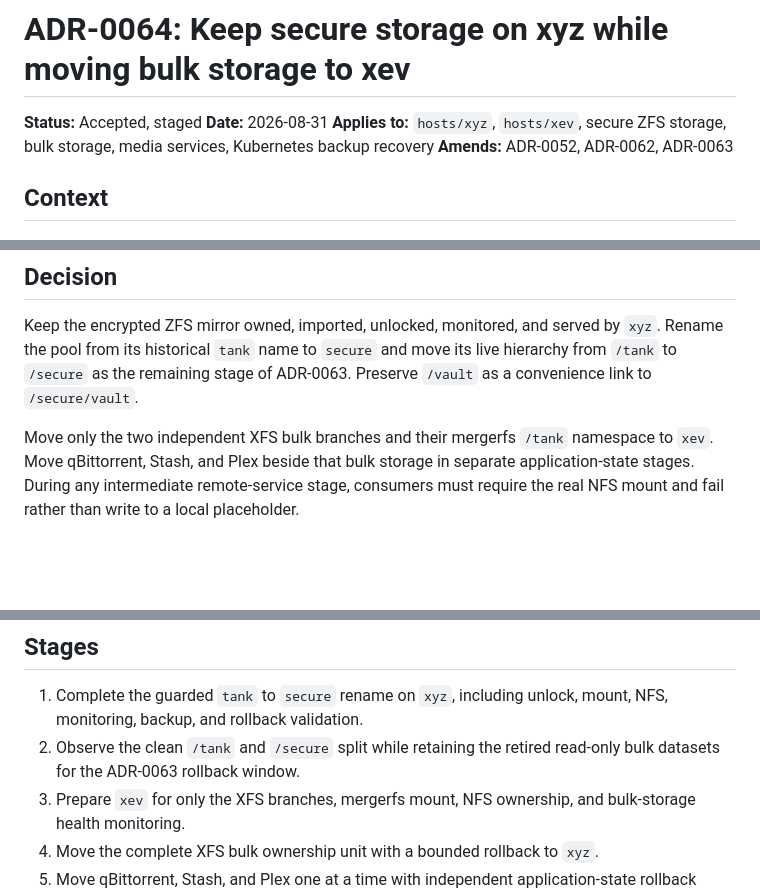
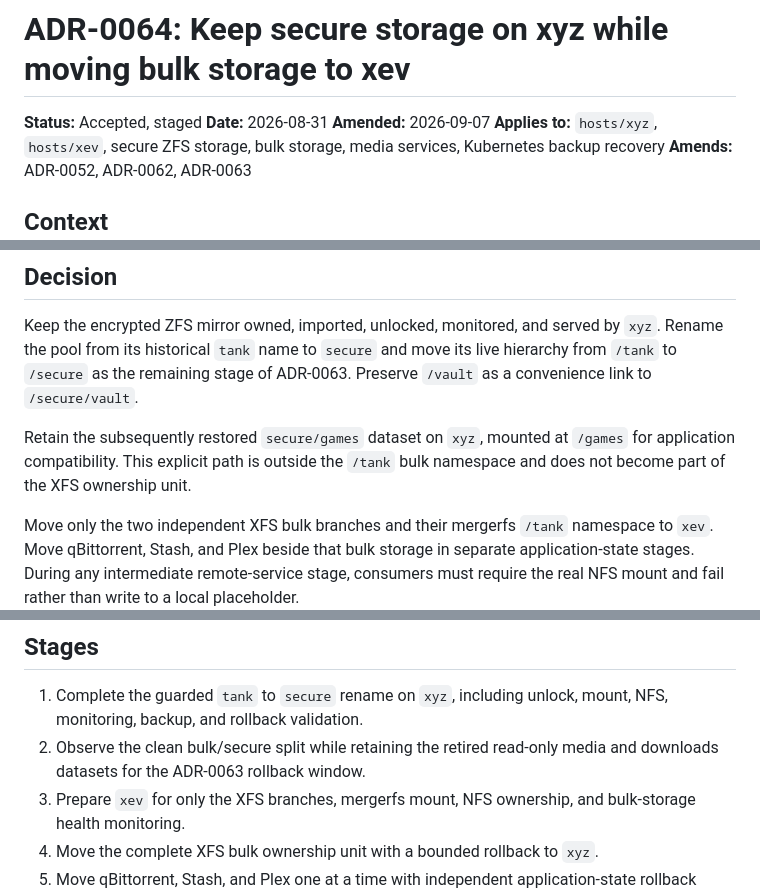
Before and after one commit to alcxyz/nix-config, a Markdown page: docs/adr/0064-keep-secure-storage-on-xyz.md, 3 parts joined by grey strips. Rendered like a GitHub page; blank space fills up the shorter version.

```diff
--- a/docs/adr/0064-keep-secure-storage-on-xyz.md
+++ b/docs/adr/0064-keep-secure-storage-on-xyz.md
@@ -2,6 +2,7 @@
 
 **Status:** Accepted, staged
 **Date:** 2026-08-31
+**Amended:** 2026-09-07
 **Applies to:** `hosts/xyz`, `hosts/xev`, secure ZFS storage, bulk storage, media services, Kubernetes backup recovery
 **Amends:** ADR-0052, ADR-0062, ADR-0063
 
@@ -25,6 +26,10 @@ by `xyz`. Rename the pool from its historical `tank` name to `secure` and move
 its live hierarchy from `/tank` to `/secure` as the remaining stage of
 ADR-0063. Preserve `/vault` as a convenience link to `/secure/vault`.
 
+Retain the subsequently restored `secure/games` dataset on `xyz`, mounted at
+`/games` for application compatibility. This explicit path is outside the
+`/tank` bulk namespace and does not become part of the XFS ownership unit.
+
 Move only the two independent XFS bulk branches and their mergerfs `/tank`
 namespace to `xev`. Move qBittorrent, Stash, and Plex beside that bulk storage
 in separate application-state stages. During any intermediate remote-service
@@ -46,8 +51,8 @@ the bulk-storage migration.
 
 1. Complete the guarded `tank` to `secure` rename on `xyz`, including unlock,
    mount, NFS, monitoring, backup, and rollback validation.
-2. Observe the clean `/tank` and `/secure` split while retaining the retired
-   read-only bulk datasets for the ADR-0063 rollback window.
+2. Observe the clean bulk/secure split while retaining the retired read-only
+   media and downloads datasets for the ADR-0063 rollback window.
 3. Prepare `xev` for only the XFS branches, mergerfs mount, NFS ownership, and
    bulk-storage health monitoring.
 4. Move the complete XFS bulk ownership unit with a bounded rollback to `xyz`.
```
Also changed, not shown: docs/adr/0063-split-replaceable-bulk-and-secure-storage.md (+18 -9 lines), docs/adr/README.md (+1 -1 lines).
